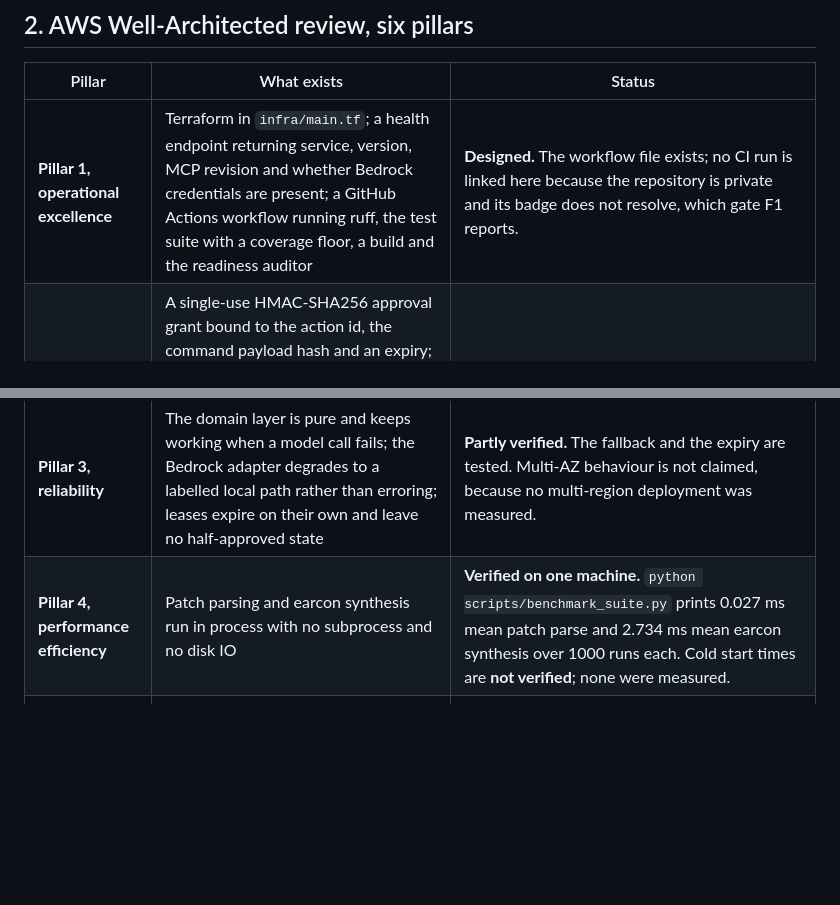
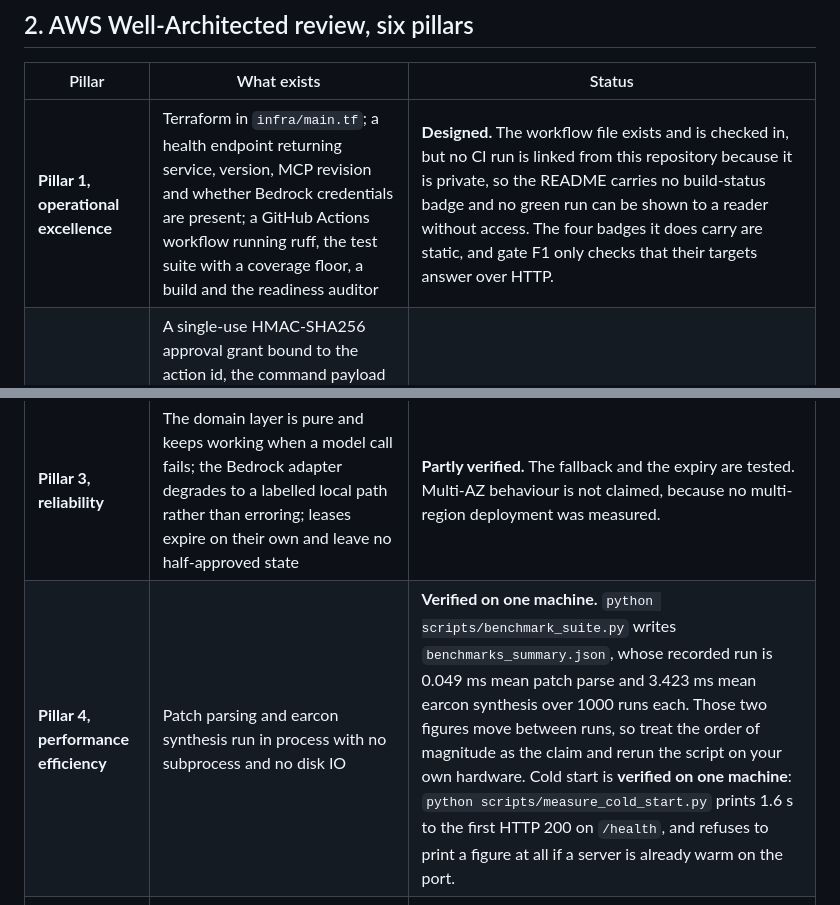
Before and after one commit to upgradedev/volcan_amazon, a Markdown page: docs/COMPLIANCE_AND_ARCHITECTURE.md, 2 parts joined by grey strips. GitHub-like rendering; blank space fills up the shorter version.

Commit message:
docs: retire three claims the repository cannot back
A hostile verification pass ran every command the README cites. Three
statements in docs/ survived the last purge and none of them is true of
this repository today.

ACCESSIBILITY_AND_PRESENTATION_MATRIX.md claimed the keyboard path was
"verified in a browser". No command here does that. Gate C5 is red for
precisely that reason and the README's own limitations say so, which made
this row the only place in the project still asserting evidence that does
not exist. It now says what the e2e suite actually does: it parses the
document and asserts structure, and no driver walks the page.

COMPLIANCE_AND_ARCHITECTURE.md quoted 0.027 ms and 2.734 ms for the two
benchmarks. benchmarks_summary.json records 0.049 ms and 3.423 ms, and the
README publishes those. The figures move between runs, so the row now
cites the recorded artifact and says the spread out loud instead of
freezing a third pair of numbers no one can reproduce. The same row called
cold start unmeasured; scripts/measure_cold_start.py measures it and
prints 1.6 s, so the row now points at the script.

The Well-Architected pillar 1 row said the README's CI badge does not
resolve and that gate F1 reports it. There is no CI badge in the README,
and F1 passes on all four badges it does carry. The row now states the
real situation: the workflow is checked in, the repository is private, and
no green run can be shown to a reader without access.

194 tests still pass and readiness still reports 45/53 with zero blocking
failures.

Co-Authored-By: Claude Fable 5 <noreply@anthropic.com>

```diff
--- a/docs/COMPLIANCE_AND_ARCHITECTURE.md
+++ b/docs/COMPLIANCE_AND_ARCHITECTURE.md
@@ -85,10 +85,10 @@ gate A5 of `ci/readiness.py` verifies by parsing every domain module.
 
 | Pillar | What exists | Status |
 |---|---|---|
-| **Pillar 1, operational excellence** | Terraform in `infra/main.tf`; a health endpoint returning service, version, MCP revision and whether Bedrock credentials are present; a GitHub Actions workflow running ruff, the test suite with a coverage floor, a build and the readiness auditor | **Designed.** The workflow file exists; no CI run is linked here because the repository is private and its badge does not resolve, which gate F1 reports. |
+| **Pillar 1, operational excellence** | Terraform in `infra/main.tf`; a health endpoint returning service, version, MCP revision and whether Bedrock credentials are present; a GitHub Actions workflow running ruff, the test suite with a coverage floor, a build and the readiness auditor | **Designed.** The workflow file exists and is checked in, but no CI run is linked from this repository because it is private, so the README carries no build-status badge and no green run can be shown to a reader without access. The four badges it does carry are static, and gate F1 only checks that their targets answer over HTTP. |
 | **Pillar 2, security** | A single-use HMAC-SHA256 approval grant bound to the action id, the command payload hash and an expiry; a custody rule that refuses an agent principal releasing its own proposal; an allowlisted planner that executes nothing; Origin validation on the MCP endpoint; session ids from `secrets.token_urlsafe` | **Verified in tests.** `python -m pytest tests/unit/test_governance.py tests/unit/test_dry_run_executor.py -v` |
 | **Pillar 3, reliability** | The domain layer is pure and keeps working when a model call fails; the Bedrock adapter degrades to a labelled local path rather than erroring; leases expire on their own and leave no half-approved state | **Partly verified.** The fallback and the expiry are tested. Multi-AZ behaviour is not claimed, because no multi-region deployment was measured. |
-| **Pillar 4, performance efficiency** | Patch parsing and earcon synthesis run in process with no subprocess and no disk IO | **Verified on one machine.** `python scripts/benchmark_suite.py` prints 0.027 ms mean patch parse and 2.734 ms mean earcon synthesis over 1000 runs each. Cold start times are **not verified**; none were measured. |
+| **Pillar 4, performance efficiency** | Patch parsing and earcon synthesis run in process with no subprocess and no disk IO | **Verified on one machine.** `python scripts/benchmark_suite.py` writes `benchmarks_summary.json`, whose recorded run is 0.049 ms mean patch parse and 3.423 ms mean earcon synthesis over 1000 runs each. Those two figures move between runs, so treat the order of magnitude as the claim and rerun the script on your own hardware. Cold start is **verified on one machine**: `python scripts/measure_cold_start.py` prints 1.6 s to the first HTTP 200 on `/health`, and refuses to print a figure at all if a server is already warm on the port. |
 | **Pillar 5, cost optimization** | A scale-to-zero serverless design with no always-on container or load balancer; local parsing handles the deterministic work without model tokens | **Designed, with a dated figure.** The idle cost table in `infra/README.md` carries its measurement date. The figure was taken from the AWS pricing model, not from a bill. |
 | **Pillar 6, sustainability** | Scale to zero means no compute is consumed between requests; the deterministic path avoids model inference for work that does not need it | **Designed.** No energy measurement was taken, so no efficiency figure is claimed. |
 
```
Also changed, not shown: docs/ACCESSIBILITY_AND_PRESENTATION_MATRIX.md (+1 -1 lines).
